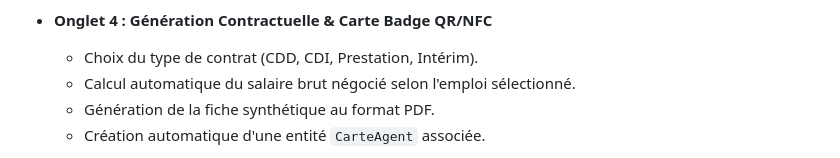
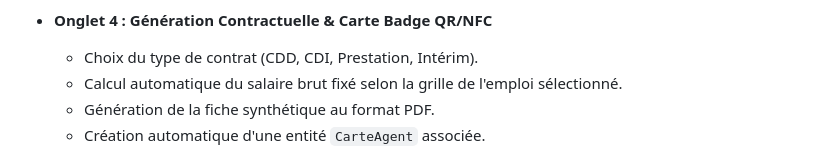
Before and after one commit to christ-dev30/SimpleTaff_final, a Markdown page: SimpleTaff-soutennance/cahier_des_charges_simpletaff.md, the part around the change. Rendered like a GitHub page.

Commit message:
docs: correction de la définition du salaire (fixé par l'emploi et non négocié)

```diff
--- a/SimpleTaff-soutennance/cahier_des_charges_simpletaff.md
+++ b/SimpleTaff-soutennance/cahier_des_charges_simpletaff.md
@@ -118,7 +118,7 @@ L'enrôlement d'un agent suit un workflow strict empêchant la création de doss
 
 * **Onglet 4 : Génération Contractuelle & Carte Badge QR/NFC**
   * Choix du type de contrat (CDD, CDI, Prestation, Intérim).
-  * Calcul automatique du salaire brut négocié selon l'emploi sélectionné.
+  * Calcul automatique du salaire brut fixé selon la grille de l'emploi sélectionné.
   * Génération de la fiche synthétique au format PDF.
   * Création automatique d'une entité `CarteAgent` associée.
 
```
